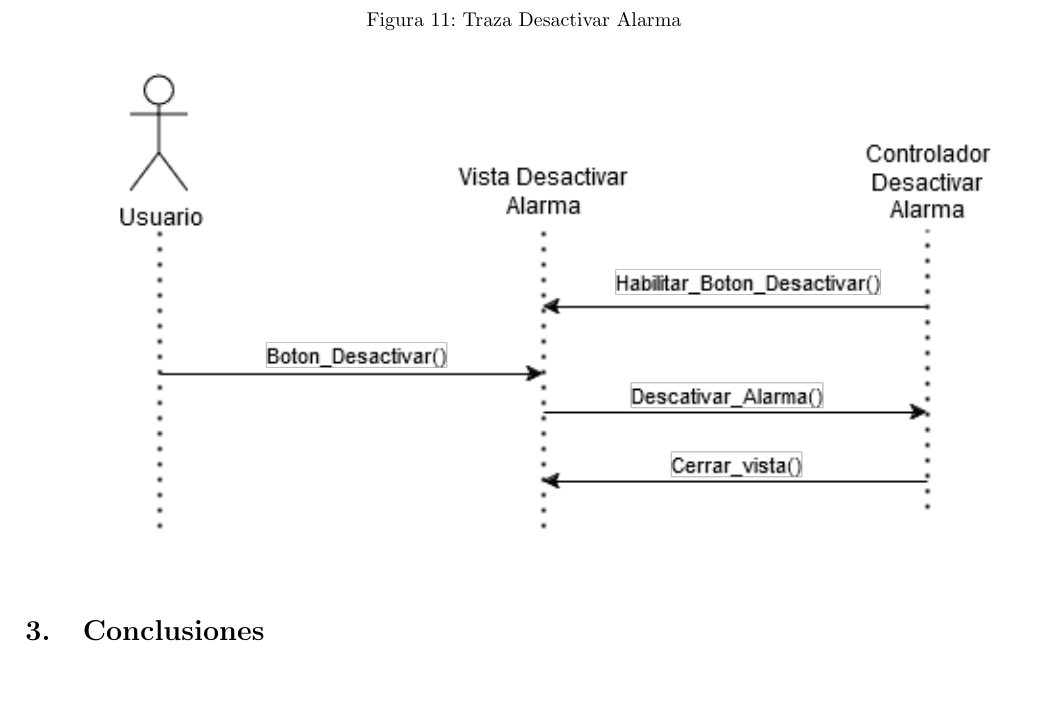
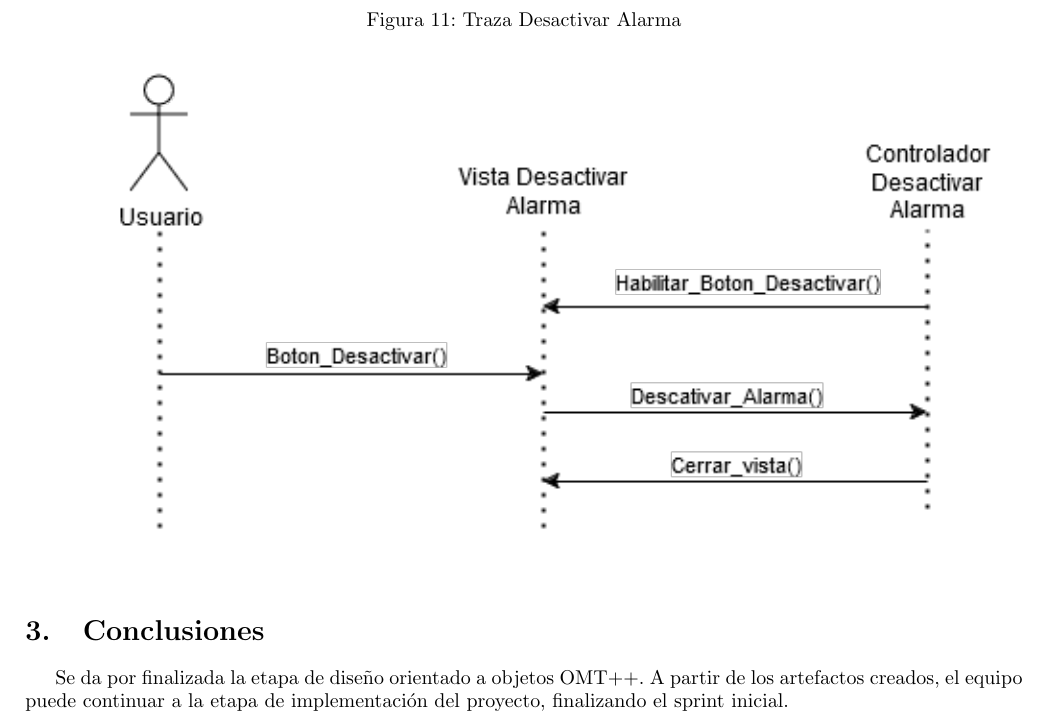
Before and after one commit to g-carrillo/ISW2, a LaTeX document (informe4/informe.tex, which reads informe4/content/3-conclusiones.tex): part of page 13 of 13, cut so that both start at the same text, the shorter picture padded with empty space. Compiled offline with pdfLaTeX.

Commit message:
[informe4]: +conclusion corta

```diff
--- a/informe4/content/3-conclusiones.tex
+++ b/informe4/content/3-conclusiones.tex
@@ -1 +1,2 @@
 \section{Conclusiones}
+Se da por finalizada la etapa de diseño orientado a objetos OMT++. A partir de los artefactos creados, el equipo puede continuar a la etapa de implementación del proyecto, finalizando el sprint inicial.
```
Also changed, not shown: informe4/informe.pdf.
